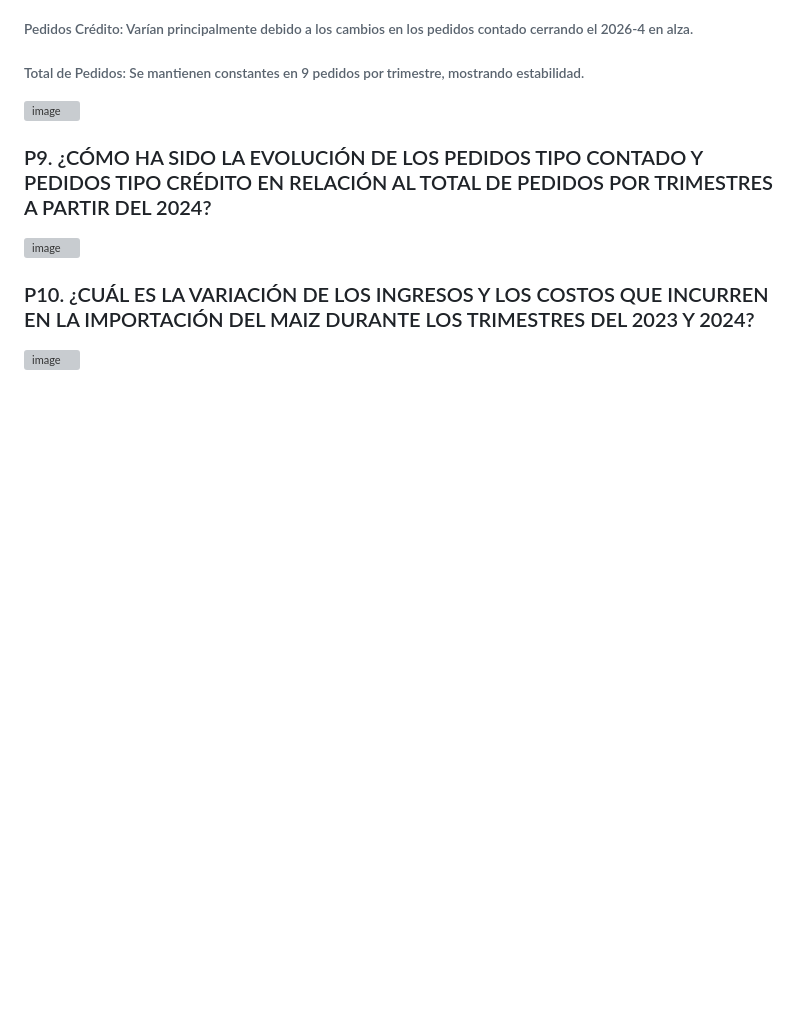
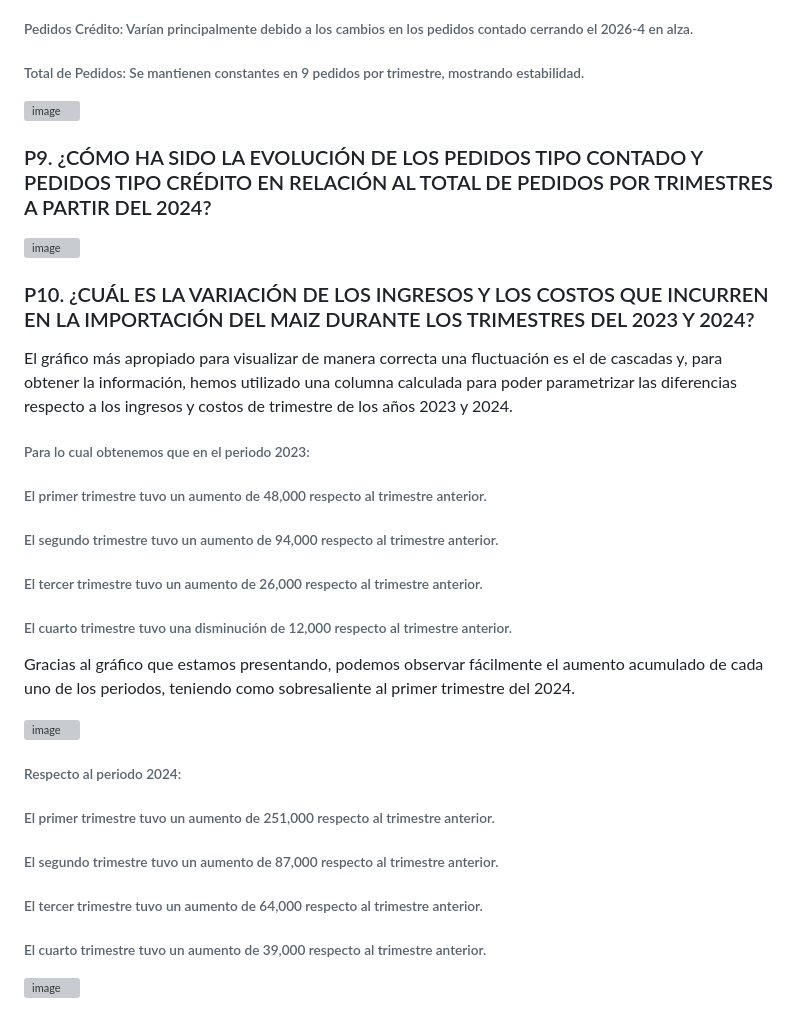
Before and after one commit to lil-alz/Powerbi_Participacion_mercado_Maiz, a Markdown page: README.md, the part around the change. GitHub-like rendering; blank space fills up the shorter version; grey boxes are pictures that could not be loaded.

```diff
--- a/README.md
+++ b/README.md
@@ -109,6 +109,21 @@ El gráfico utiliza líneas para visualizar la evolución de los pedidos tipo co
 ![image](https://github.com/user-attachments/assets/689bcb85-44f5-43e2-8d8c-27524c731ae3)
 
 ### P10. ¿CUÁL ES LA VARIACIÓN DE LOS INGRESOS Y LOS COSTOS QUE INCURREN EN LA IMPORTACIÓN DEL MAIZ DURANTE LOS TRIMESTRES DEL 2023 Y 2024?
+El gráfico más apropiado para visualizar de manera correcta una fluctuación es el de cascadas y, para obtener la información, hemos utilizado una columna calculada para poder parametrizar las diferencias respecto a los ingresos y costos de trimestre de los años 2023 y 2024.
+
+###### Para lo cual obtenemos que en el periodo 2023:
+###### El primer trimestre tuvo un aumento de 48,000 respecto al trimestre anterior.
+###### El segundo trimestre tuvo un aumento de 94,000 respecto al trimestre anterior.
+###### El tercer trimestre tuvo un aumento de 26,000 respecto al trimestre anterior.
+###### El cuarto trimestre tuvo una disminución de 12,000 respecto al trimestre anterior.
 
 
-![image](https://github.com/user-attachments/assets/d0d3423f-8b0a-4783-97a6-4d610c91bd42)
+Gracias al gráfico que estamos presentando, podemos observar fácilmente el aumento acumulado de cada uno de los periodos, teniendo como sobresaliente al primer trimestre del 2024.
+
+![image](https://github.com/user-attachments/assets/6947d246-d4ec-406d-8bbd-3cc1ece13a0a)
+###### Respecto al periodo 2024:
+###### El primer trimestre tuvo un aumento de 251,000 respecto al trimestre anterior.
+###### El segundo trimestre tuvo un aumento de 87,000 respecto al trimestre anterior.
+###### El tercer trimestre tuvo un aumento de 64,000 respecto al trimestre anterior.
+###### El cuarto trimestre tuvo un aumento de 39,000 respecto al trimestre anterior.
+![image](https://github.com/user-attachments/assets/6821428f-380e-477a-a36e-cb1e82fe76f7)
```
